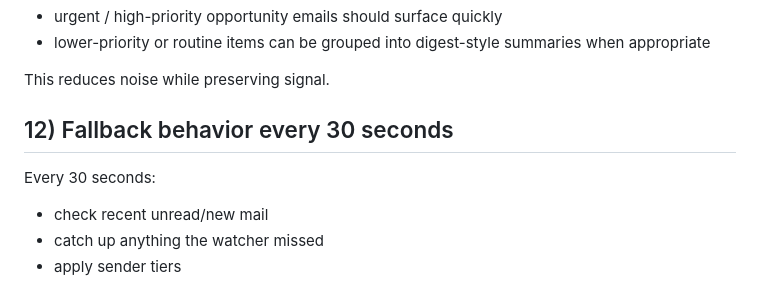
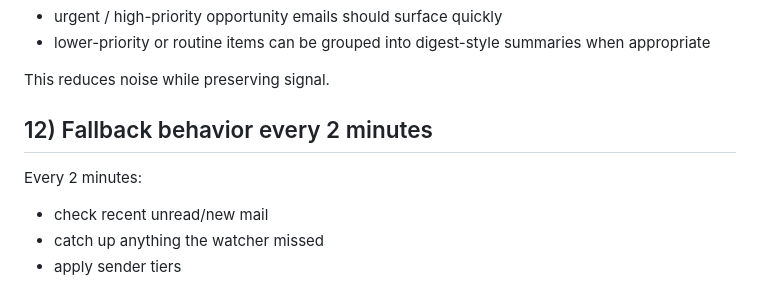
Before and after one commit to supercomputerconsultingllc-prog/Z, a Markdown page: mail/email-autopilot-policy.md, the part around the change. Rendered like a GitHub page.

Commit message:
Adjust email fallback poll to 2 minutes

```diff
--- a/mail/email-autopilot-policy.md
+++ b/mail/email-autopilot-policy.md
@@ -195,8 +195,8 @@ Use a dual model:
 
 This reduces noise while preserving signal.
 
-## 12) Fallback behavior every 30 seconds
-Every 30 seconds:
+## 12) Fallback behavior every 2 minutes
+Every 2 minutes:
 - check recent unread/new mail
 - catch up anything the watcher missed
 - apply sender tiers
```
